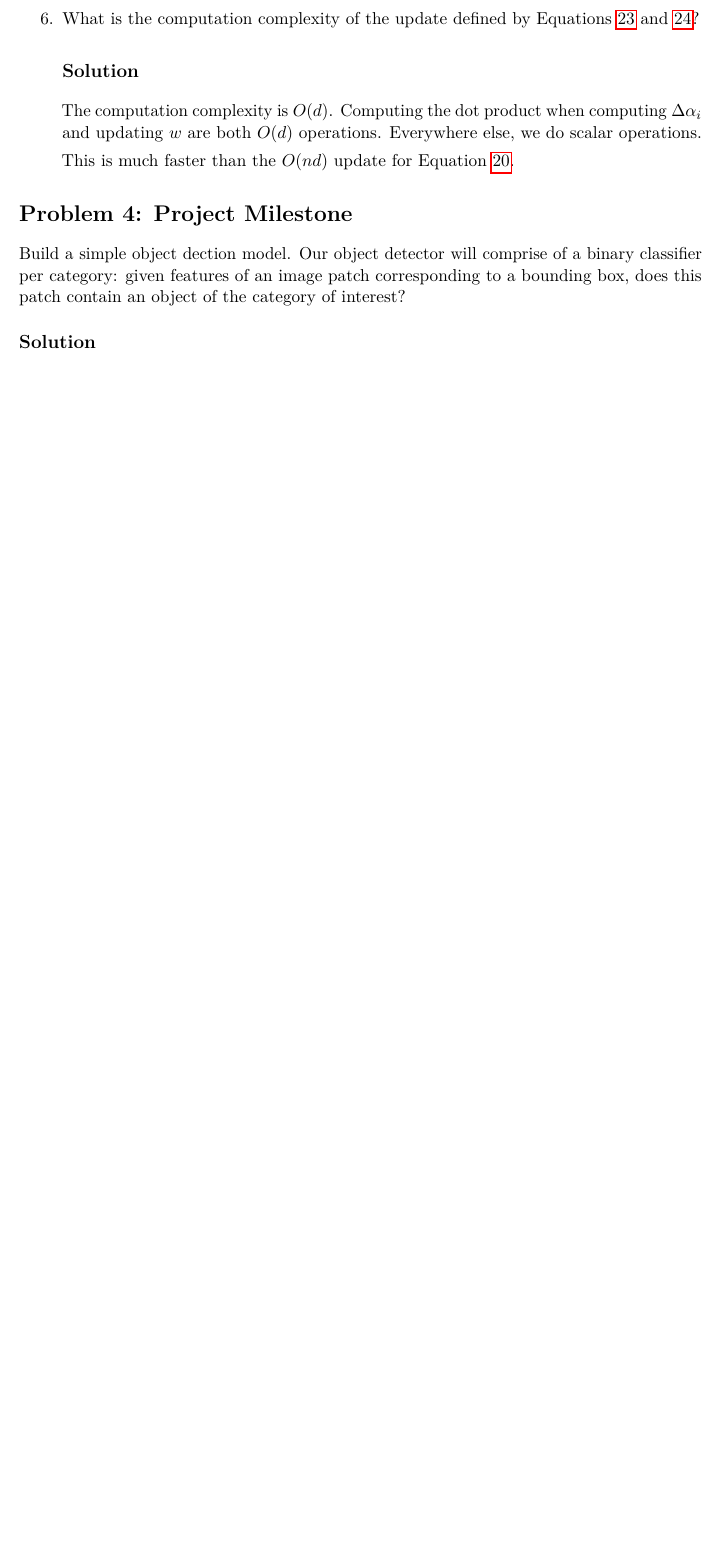
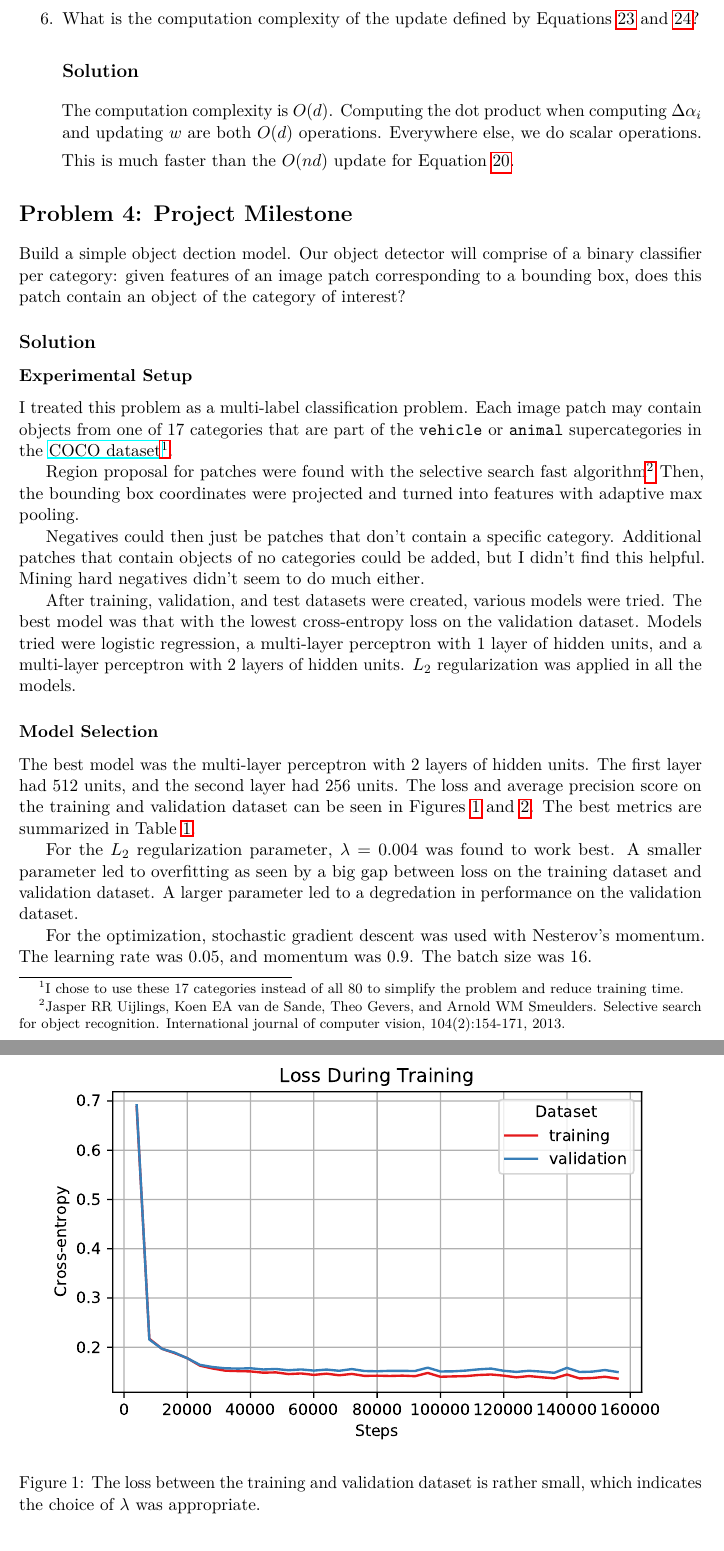
Before and after one commit to kspathak/cse547, a LaTeX problem sheet (hw3/writeup.tex, which reads hw3/problem4/problem4.tex, hw3/problem4/training_summary.tex): part of page 7 of 7 before the commit and two parts of pages 7 and 8 of 9 after it, the two joined at a grey line, cut so that both start at the same text, the shorter picture padded with empty space. The pictures show the PDF file hw3/writeup.pdf that the author committed with the source.

Commit message:
finish hw3 late

```diff
--- a/hw3/problem4/problem4.tex
+++ b/hw3/problem4/problem4.tex
@@ -6,3 +6,69 @@ to a bounding box, does this patch contain an object of the category of
 interest?
 
 \subsection*{Solution}
+
+\subsubsection*{Experimental Setup}
+
+I treated this problem as a multi-label classification problem. Each image patch
+may contain objects from one of 17 categories that are part of the
+\texttt{vehicle} or \texttt{animal} supercategories in the
+\href{http://cocodataset.org/}{COCO dataset}\footnote{I chose to use these 17
+  categories instead of all 80 to simplify the problem and reduce training
+  time.}.
+
+Region proposal for patches were found with the selective search fast
+algorithm\footnote{Jasper RR Uijlings, Koen EA van de Sande, Theo Gevers, and
+  Arnold WM Smeulders. Selective search for object recognition. International
+  journal of computer vision, 104(2):154-171, 2013.} Then, the bounding box
+coordinates were projected and turned into features with adaptive max pooling.
+
+Negatives could then just be patches that don't contain a specific
+category. Additional patches that contain objects of no categories could be
+added, but I didn't find this helpful. Mining hard negatives didn't seem to do
+much either.
+
+After training, validation, and test datasets were created, various models were
+tried. The best model was that with the lowest cross-entropy loss on the
+validation dataset. Models tried were logistic regression, a multi-layer
+perceptron with 1 layer of hidden units, and a multi-layer perceptron with 2
+layers of hidden units. $L_2$ regularization was applied in all the models.
+
+\subsubsection*{Model Selection}
+
+The best model was the multi-layer perceptron with 2 layers of hidden units. The
+first layer had 512 units, and the second layer had 256 units. The loss and
+average precision score on the training and validation dataset can be seen in
+Figures \ref{fig:4loss} and \ref{fig:4average_precision_score}. The best metrics
+are summarized in Table \ref{tab:4training_summary}.
+
+\begin{figure}
+  \centering
+  \includegraphics{problem4/loss.pdf}
+  \caption{The loss between the training and validation dataset is rather small,
+    which indicates the choice of $\lambda$ was appropriate.}
+  \label{fig:4loss}
+\end{figure}
+
+\begin{figure}
+  \centering
+  \includegraphics{problem4/average_precision_score.pdf}
+  \caption{The average precision score is averaged over the categories without
+    weighting.}
+  \label{fig:4average_precision_score}
+\end{figure}
+
+\begin{table}
+  \centering
+  \input{problem4/training_summary.tex}
+  \caption{The best loss and average precision score achieved during training.}
+  \label{tab:4training_summary}
+\end{table}
+
+For the $L_2$ regularization parameter, $\lambda = 0.004$ was found to work
+best. A smaller parameter led to overfitting as seen by a big gap between loss
+on the training dataset and validation dataset. A larger parameter led to a
+degredation in performance on the validation dataset.
+
+For the optimization, stochastic gradient descent was used with Nesterov's
+momentum. The learning rate was $0.05$, and momentum was $0.9$. The batch size
+was 16.
@@ -8,0 +83 @@ interest?
+\begin{table}
--- a/hw3/problem4/training_summary.tex
+++ b/hw3/problem4/training_summary.tex
@@ -2,7 +2,7 @@
 \toprule
 {} &  Average Precision Score &      Loss \\
 \midrule
-Training   &                 0.547469 &  0.128583 \\
-Validation &                 0.344676 &  0.157072 \\
+Training   &                 0.483937 &  0.136209 \\
+Validation &                 0.390272 &  0.148008 \\
 \bottomrule
 \end{tabular}
```
Also changed, not shown: hw3/problem4/test_average_precision_score.tex (+1 -1 lines), hw3/problem4/test_average_precision_score_by_class.tex (+18 -18 lines), hw3/README.md, hw3/problem4/average_precision_score.pdf, hw3/problem4/loss.pdf, hw3/writeup.pdf, hw3/problem4/problem4.tex (26 more changed lines), 5 other files.
